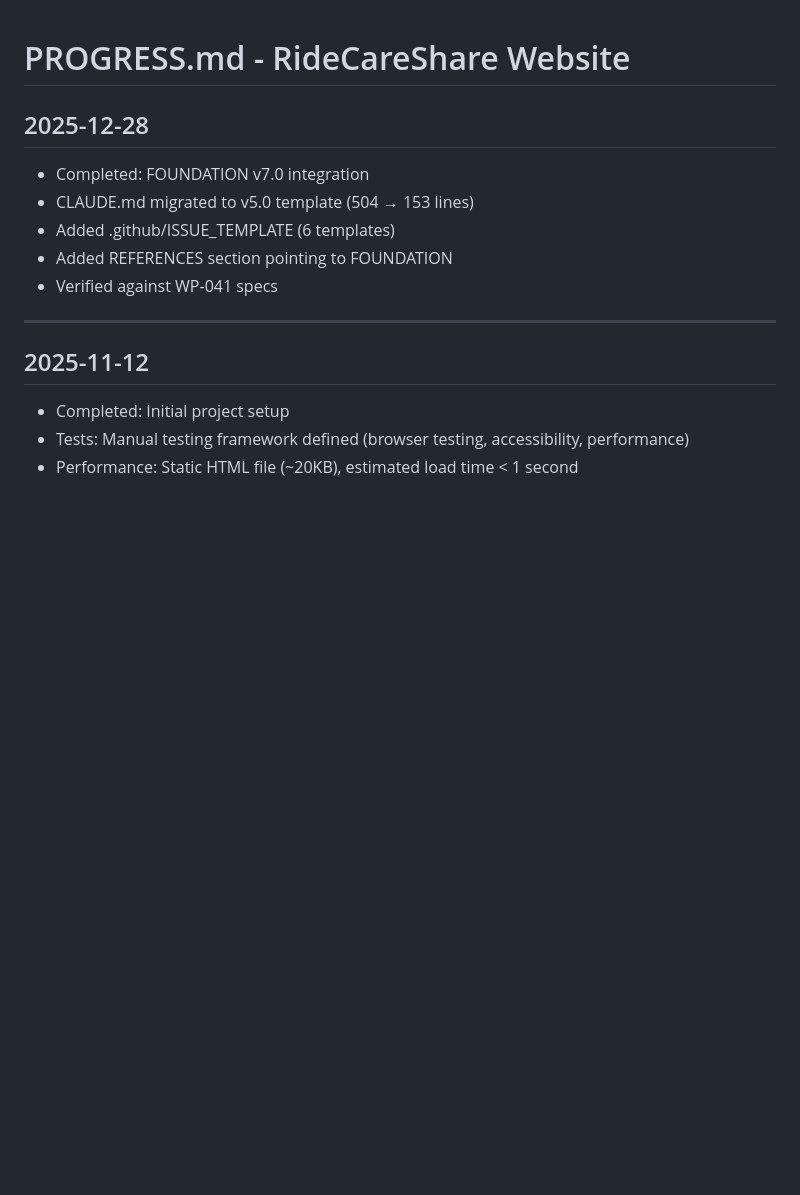
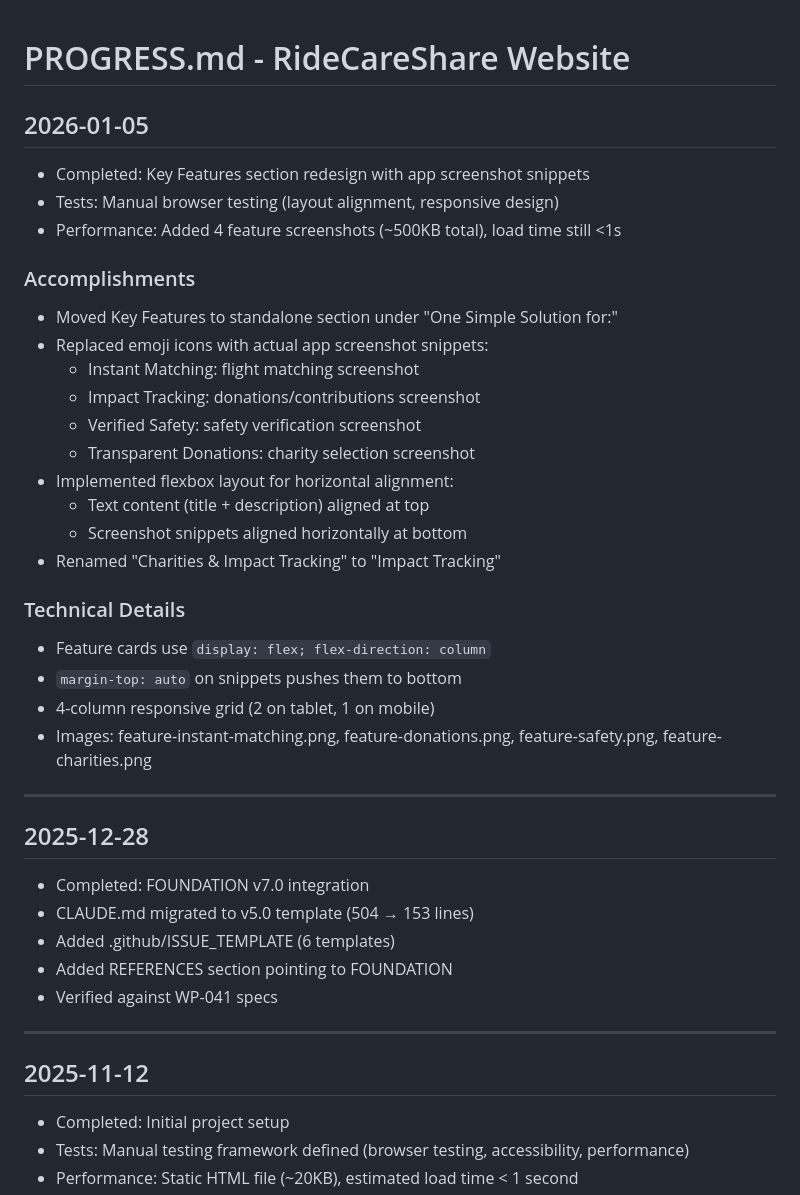
Before and after one commit to vadimgumarov/ridecareshare_web, a Markdown page: docs/PROGRESS.md, the part around the change. Drawn GitHub-style; blank space fills up the shorter version.

```diff
--- a/docs/PROGRESS.md
+++ b/docs/PROGRESS.md
@@ -1,4 +1,29 @@
 # PROGRESS.md - RideCareShare Website
+
+## 2026-01-05
+- Completed: Key Features section redesign with app screenshot snippets
+- Tests: Manual browser testing (layout alignment, responsive design)
+- Performance: Added 4 feature screenshots (~500KB total), load time still <1s
+
+### Accomplishments
+- Moved Key Features to standalone section under "One Simple Solution for:"
+- Replaced emoji icons with actual app screenshot snippets:
+  - Instant Matching: flight matching screenshot
+  - Impact Tracking: donations/contributions screenshot
+  - Verified Safety: safety verification screenshot
+  - Transparent Donations: charity selection screenshot
+- Implemented flexbox layout for horizontal alignment:
+  - Text content (title + description) aligned at top
+  - Screenshot snippets aligned horizontally at bottom
+- Renamed "Charities & Impact Tracking" to "Impact Tracking"
+
+### Technical Details
+- Feature cards use `display: flex; flex-direction: column`
+- `margin-top: auto` on snippets pushes them to bottom
+- 4-column responsive grid (2 on tablet, 1 on mobile)
+- Images: feature-instant-matching.png, feature-donations.png, feature-safety.png, feature-charities.png
+
+---
 
 ## 2025-12-28
 - Completed: FOUNDATION v7.0 integration
```
Also changed, not shown: docs/CONTINUATION.md (+14 -22 lines).
